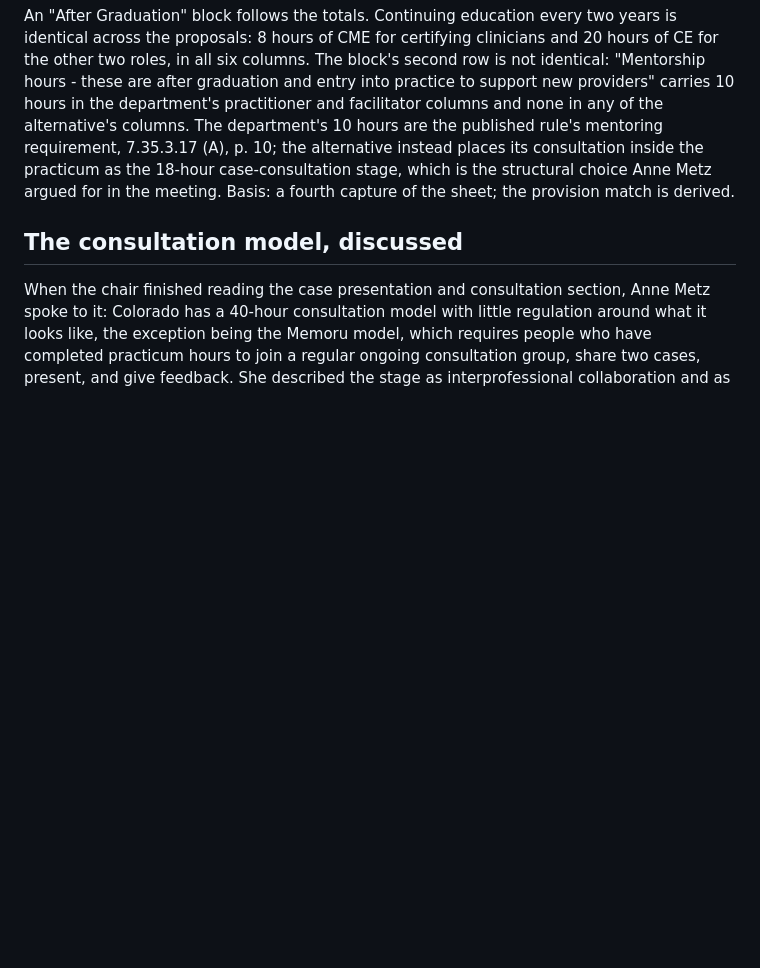
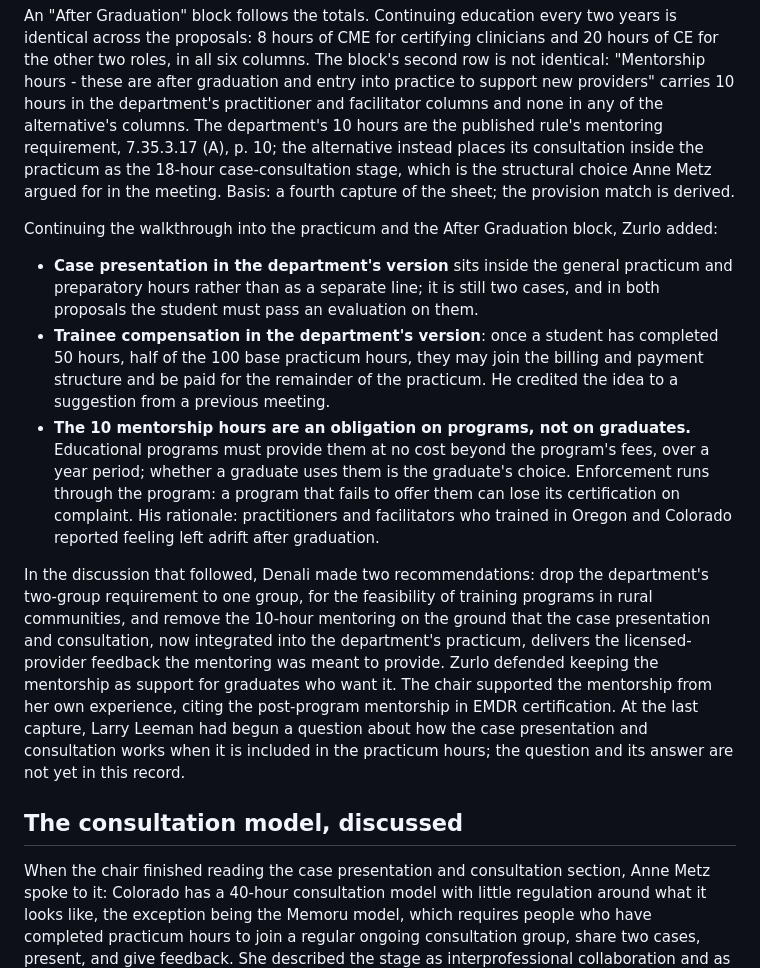
Before and after one commit to notafeature/NMMPAB_Rules-Draft-Analysis, a Markdown page: analysis/8-21-committee-extraction.md, the part around the change. Drawn GitHub-style; blank space fills up the shorter version.

Commit message:
The compensation threshold, the mentorship's real shape, and the closing discussion
Co-Authored-By: Claude <noreply@anthropic.com>
Claude-Session: https://claude.ai/code/session_01Fg5pk7ZsAvRSuCoGtbBmY6

```diff
--- a/analysis/8-21-committee-extraction.md
+++ b/analysis/8-21-committee-extraction.md
@@ -219,6 +219,14 @@ After the didactic walkthrough, Larry Leeman reversed his position on specificit
 
 An "After Graduation" block follows the totals. Continuing education every two years is identical across the proposals: 8 hours of CME for certifying clinicians and 20 hours of CE for the other two roles, in all six columns. The block's second row is not identical: "Mentorship hours - these are after graduation and entry into practice to support new providers" carries 10 hours in the department's practitioner and facilitator columns and none in any of the alternative's columns. The department's 10 hours are the published rule's mentoring requirement, 7.35.3.17 (A), p. 10; the alternative instead places its consultation inside the practicum as the 18-hour case-consultation stage, which is the structural choice Anne Metz argued for in the meeting. Basis: a fourth capture of the sheet; the provision match is derived.
 
+Continuing the walkthrough into the practicum and the After Graduation block, Zurlo added:
+
+- **Case presentation in the department's version** sits inside the general practicum and preparatory hours rather than as a separate line; it is still two cases, and in both proposals the student must pass an evaluation on them.
+- **Trainee compensation in the department's version**: once a student has completed 50 hours, half of the 100 base practicum hours, they may join the billing and payment structure and be paid for the remainder of the practicum. He credited the idea to a suggestion from a previous meeting.
+- **The 10 mentorship hours are an obligation on programs, not on graduates.** Educational programs must provide them at no cost beyond the program's fees, over a year period; whether a graduate uses them is the graduate's choice. Enforcement runs through the program: a program that fails to offer them can lose its certification on complaint. His rationale: practitioners and facilitators who trained in Oregon and Colorado reported feeling left adrift after graduation.
+
+In the discussion that followed, Denali made two recommendations: drop the department's two-group requirement to one group, for the feasibility of training programs in rural communities, and remove the 10-hour mentoring on the ground that the case presentation and consultation, now integrated into the department's practicum, delivers the licensed-provider feedback the mentoring was meant to provide. Zurlo defended keeping the mentorship as support for graduates who want it. The chair supported the mentorship from her own experience, citing the post-program mentorship in EMDR certification. At the last capture, Larry Leeman had begun a question about how the case presentation and consultation works when it is included in the practicum hours; the question and its answer are not yet in this record.
+
 ## The consultation model, discussed
 
 When the chair finished reading the case presentation and consultation section, Anne Metz spoke to it: Colorado has a 40-hour consultation model with little regulation around what it looks like, the exception being the Memoru model, which requires people who have completed practicum hours to join a regular ongoing consultation group, share two cases, present, and give feedback. She described the stage as interprofessional collaboration and as a gatekeeping strategy, an answer to the critique that psychedelic training programs are pay to play, ensuring no clinician enters independent practice without an experienced clinician signing off on their casework. She contrasted it with the department's 10-hour post-certification mentorship: her concern is that once a person already holds their certification there is no leverage to ensure the mentorship happens, so requiring the consultation before full licensure is the better approach.
```
